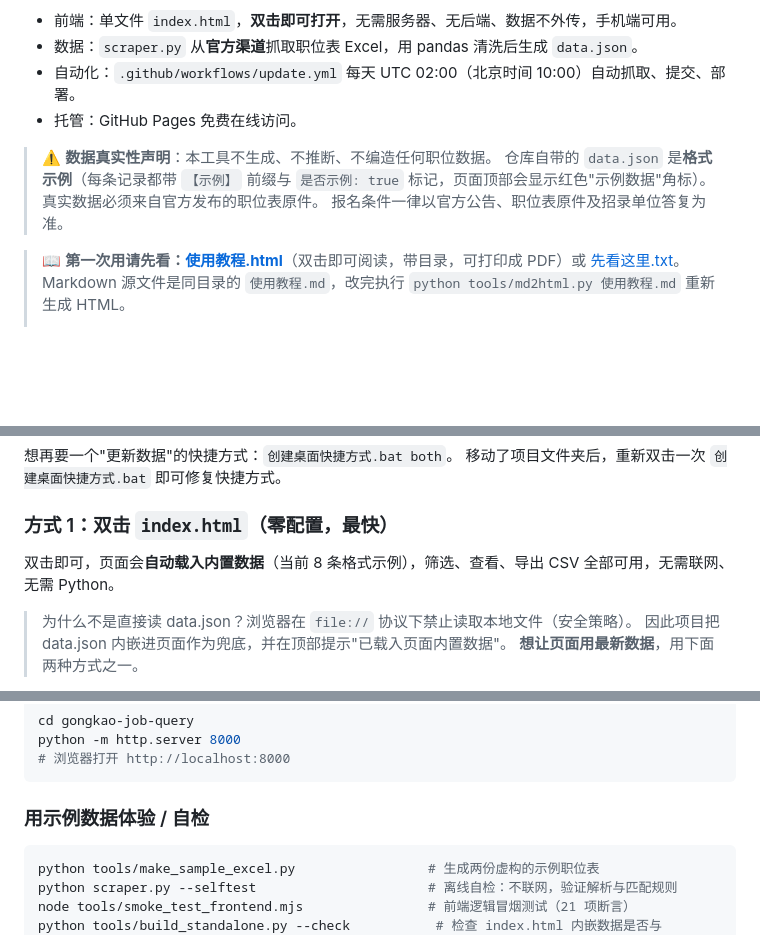
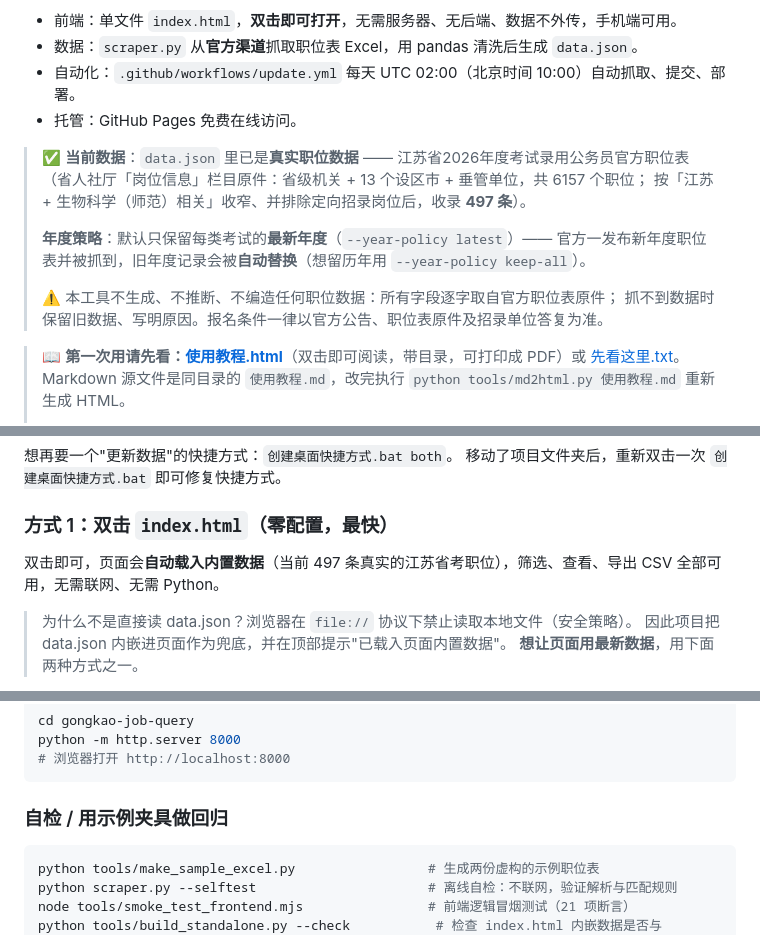
Before and after one commit to Deeper55394/gongkao-job-query, a Markdown page: README.md, 3 parts joined by grey strips. Drawn GitHub-style; blank space fills up the shorter version.

Commit message:
docs: README 数据说明改为真实数据

````diff
--- a/README.md
+++ b/README.md
@@ -8,10 +8,15 @@
 - 自动化：`.github/workflows/update.yml` 每天 UTC 02:00（北京时间 10:00）自动抓取、提交、部署。
 - 托管：GitHub Pages 免费在线访问。
 
-> ⚠️ **数据真实性声明**：本工具不生成、不推断、不编造任何职位数据。
-> 仓库自带的 `data.json` 是**格式示例**（每条记录都带 `【示例】` 前缀与 `是否示例: true` 标记，页面顶部会显示红色"示例数据"角标）。
-> 真实数据必须来自官方发布的职位表原件。
-> 报名条件一律以官方公告、职位表原件及招录单位答复为准。
+> ✅ **当前数据**：`data.json` 里已是**真实职位数据** —— 江苏省2026年度考试录用公务员官方职位表
+> （省人社厅「岗位信息」栏目原件：省级机关 + 13 个设区市 + 垂管单位，共 6157 个职位；
+> 按「江苏 + 生物科学（师范）相关」收窄、并排除定向招录岗位后，收录 **497 条**）。
+>
+> **年度策略**：默认只保留每类考试的**最新年度**（`--year-policy latest`）——
+> 官方一发布新年度职位表并被抓到，旧年度记录会被**自动替换**（想留历年用 `--year-policy keep-all`）。
+>
+> ⚠️ 本工具不生成、不推断、不编造任何职位数据：所有字段逐字取自官方职位表原件；
+> 抓不到数据时保留旧数据、写明原因。报名条件一律以官方公告、职位表原件及招录单位答复为准。
 
 > 📖 **第一次用请先看：[使用教程.html](使用教程.html)**（双击即可阅读，带目录，可打印成 PDF）或 [先看这里.txt](先看这里.txt)。
 > Markdown 源文件是同目录的 `使用教程.md`，改完执行 `python tools/md2html.py 使用教程.md` 重新生成 HTML。
@@ -87,7 +92,7 @@ gongkao-job-query/
 
 ### 方式 1：双击 `index.html`（零配置，最快）
 
-双击即可，页面会**自动载入内置数据**（当前 8 条格式示例），筛选、查看、导出 CSV 全部可用，无需联网、无需 Python。
+双击即可，页面会**自动载入内置数据**（当前 497 条真实的江苏省考职位），筛选、查看、导出 CSV 全部可用，无需联网、无需 Python。
 
 > 为什么不是直接读 data.json？浏览器在 `file://` 协议下禁止读取本地文件（安全策略）。
 > 因此项目把 data.json 内嵌进页面作为兜底，并在顶部提示"已载入页面内置数据"。
@@ -140,7 +145,7 @@ python -m http.server 8000
 # 浏览器打开 http://localhost:8000
 ```
 
-### 用示例数据体验 / 自检
+### 自检 / 用示例夹具做回归
 
 ```bash
 python tools/make_sample_excel.py                 # 生成两份虚构的示例职位表
````
